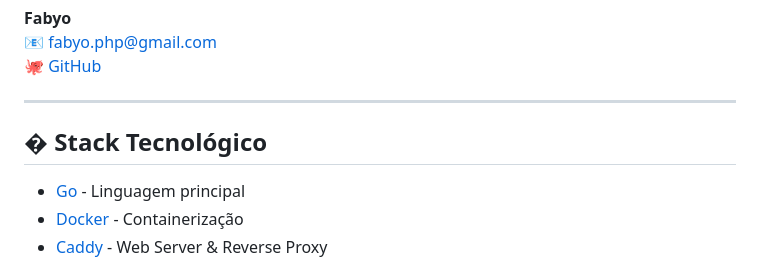
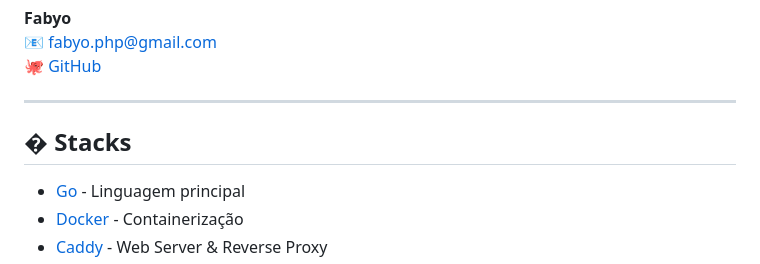
Before and after one commit to fabyo/gordon-watcher, a Markdown page: README.md, the part around the change. Drawn GitHub-style.

Commit message:
docs: update stack section title

```diff
--- a/README.md
+++ b/README.md
@@ -595,7 +595,7 @@ Este projeto está licenciado sob a MIT License - veja o arquivo [LICENSE](LICEN
 
 ---
 
-## �️ Stack Tecnológico
+## �️ Stacks
 
 - [Go](https://go.dev/) - Linguagem principal
 - [Docker](https://www.docker.com/) - Containerização
```
